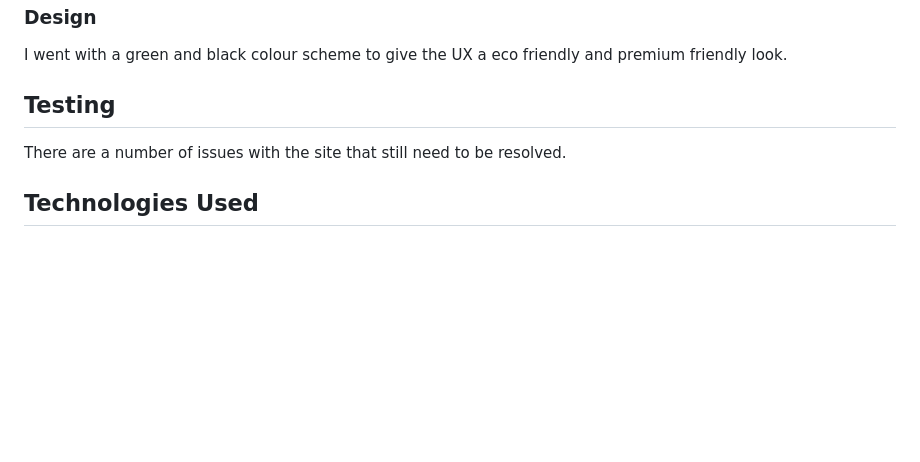
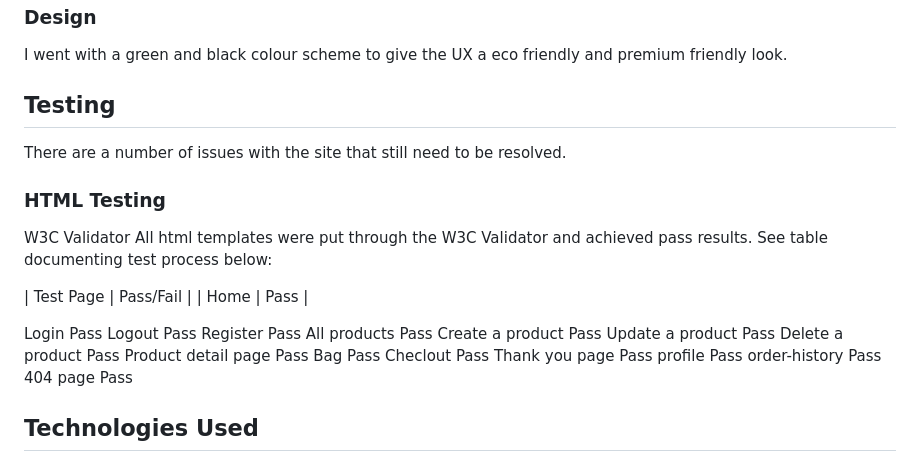
Before and after one commit to kevinolweb/dog-store-p5, a Markdown page: README.md, the part around the change. Drawn GitHub-style; blank space fills up the shorter version.

```diff
--- a/README.md
+++ b/README.md
@@ -86,6 +86,28 @@ I went with a green and black colour scheme to give the UX a eco friendly and pr
 ## Testing
 There are a number of issues with the site that still need to be resolved.
 
+### HTML Testing
+W3C Validator
+All html templates were put through the W3C Validator and achieved pass results. See table documenting test process below:
+
+| Test Page |	Pass/Fail |
+| Home |	Pass |
+
+Login	Pass
+Logout	Pass
+Register	Pass
+All products	Pass
+Create a product	Pass
+Update a product	Pass
+Delete a product	Pass
+Product detail page	Pass
+Bag	Pass
+Checlout	Pass
+Thank you page	Pass
+profile	Pass
+order-history	Pass
+404 page 	Pass
+
 ## Technologies Used
 * HTML
 * CSS
```
